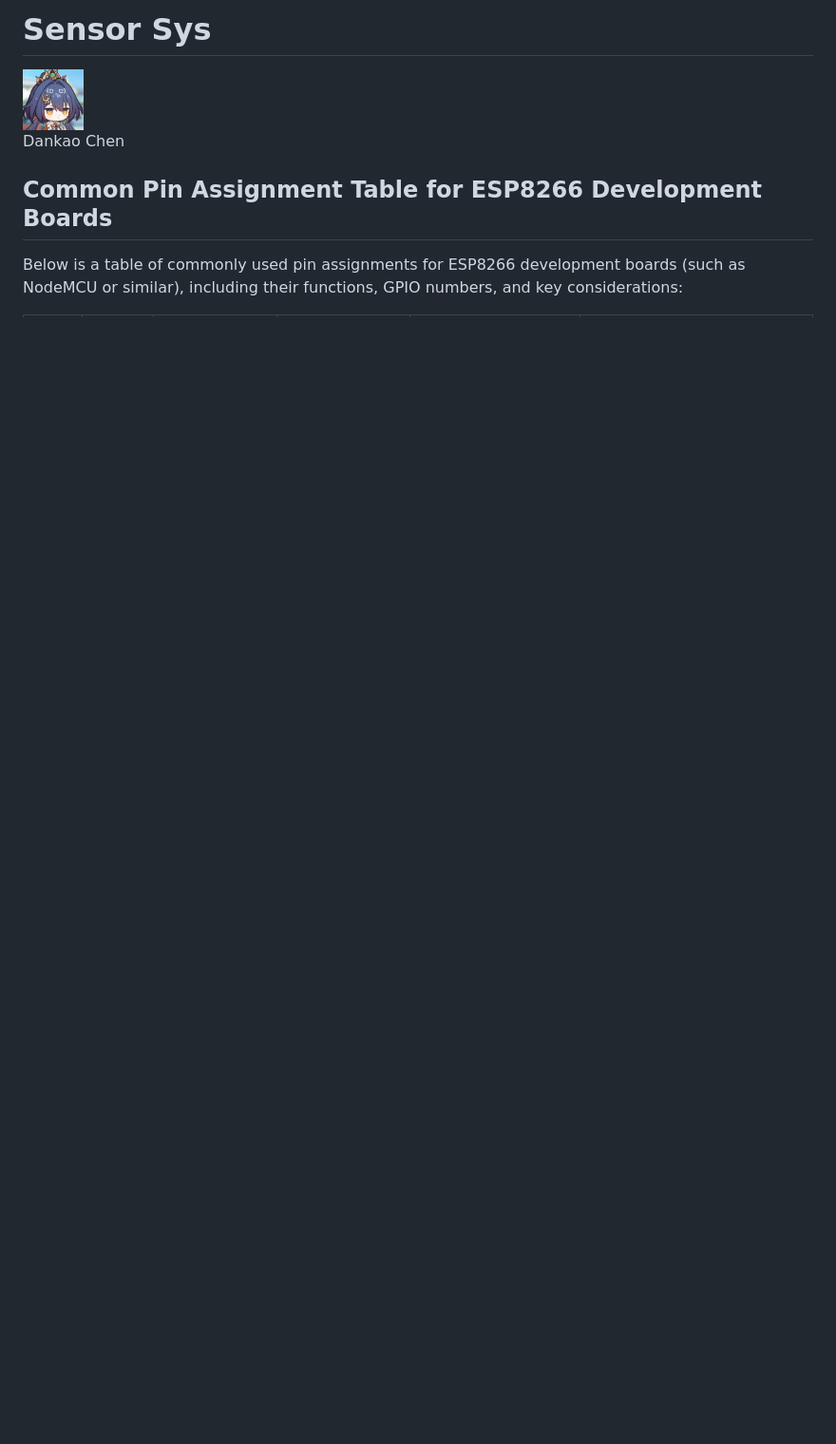
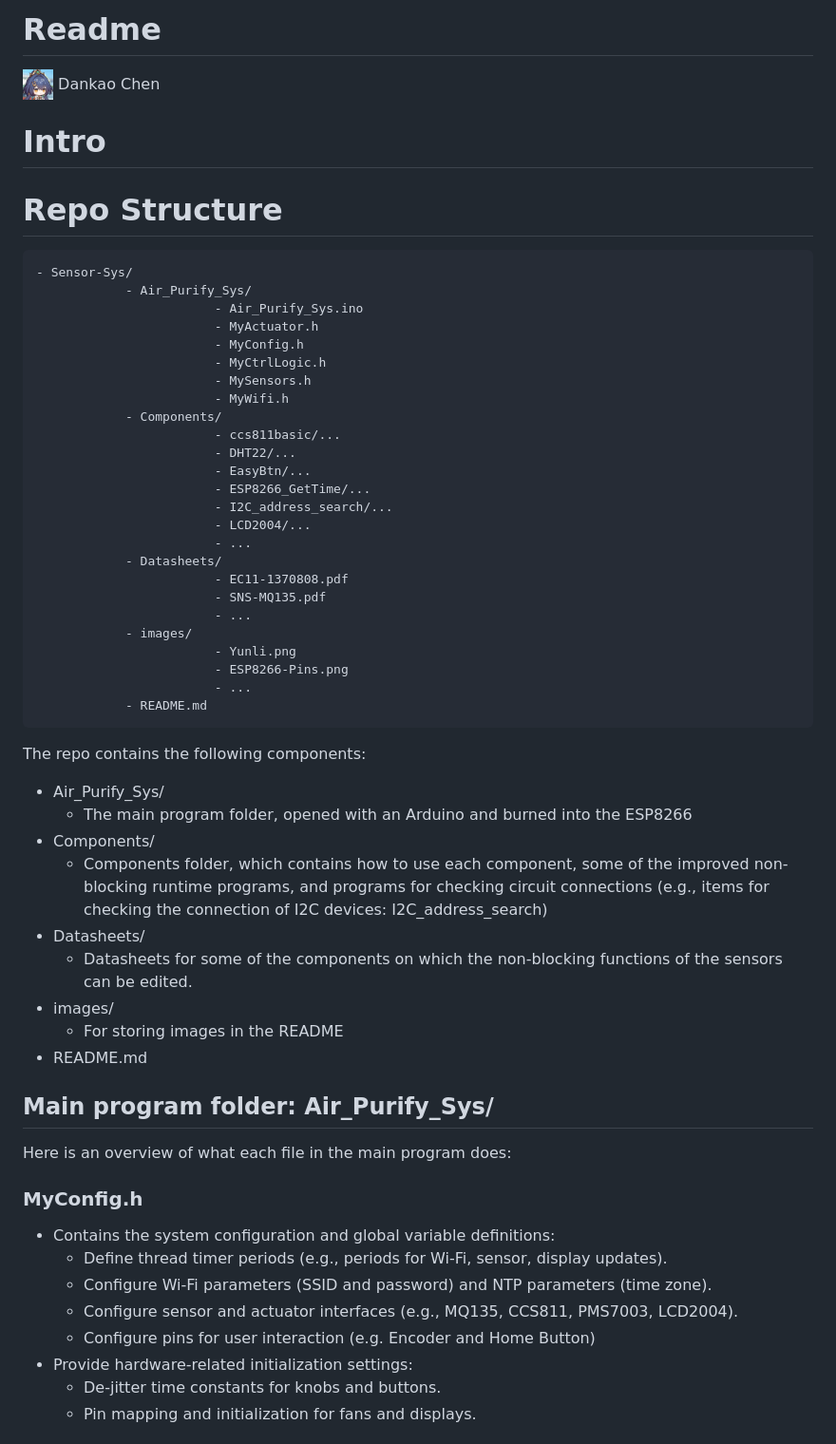
Before and after one commit to Reikimen/CASA0016-Sensor-Sys-2024, a Markdown page: README.md, the part around the change printed below. Shown: that part at 95% size. GitHub-like rendering; blank space fills up the shorter version.

````diff
--- a/README.md
+++ b/README.md
@@ -1,8 +1,59 @@
-# Sensor Sys
-<img src="images/Yunli.png"  width="64" />
+# Readme
+<img src="images/Yunli.png"  width="32" /> Dankao Chen
 
-Dankao Chen
+# Intro
 
-## Common Pin Assignment Table for ESP8266 Development Boards
+# Repo Structure
 
-Below is a table of commonly used pin assignments for ESP8266 development boards (such as NodeMCU or similar), including their functions, GPIO numbers, and key considerations:
+```plaintext
+- Sensor-Sys/
+            - Air_Purify_Sys/
+                        - Air_Purify_Sys.ino
+                        - MyActuator.h
+                        - MyConfig.h
+                        - MyCtrlLogic.h
+                        - MySensors.h
+                        - MyWifi.h
+            - Components/
+                        - ccs811basic/...
+                        - DHT22/...
+                        - EasyBtn/...
+                        - ESP8266_GetTime/...
+                        - I2C_address_search/...
+                        - LCD2004/...
+                        - ...
+            - Datasheets/
+                        - EC11-1370808.pdf
+                        - SNS-MQ135.pdf
+                        - ...
+            - images/
+                        - Yunli.png
+                        - ESP8266-Pins.png
+                        - ...
+            - README.md
+```
+
+The repo contains the following components:
+- Air_Purify_Sys/
+  - The main program folder, opened with an Arduino and burned into the ESP8266
+- Components/
+  - Components folder, which contains how to use each component, some of the improved non-blocking runtime programs, and programs for checking circuit connections (e.g., items for checking the connection of I2C devices: I2C_address_search)
+- Datasheets/
+  - Datasheets for some of the components on which the non-blocking functions of the sensors can be edited.
+- images/
+  - For storing images in the README
+- README.md
+
+
+## Main program folder: Air_Purify_Sys/
+Here is an overview of what each file in the main program does:
+### MyConfig.h
+- Contains the system configuration and global variable definitions:
+  - Define thread timer periods (e.g., periods for Wi-Fi, sensor, display updates).
+  - Configure Wi-Fi parameters (SSID and password) and NTP parameters (time zone).
+  - Configure sensor and actuator interfaces (e.g., MQ135, CCS811, PMS7003, LCD2004).
+  - Configure pins for user interaction (e.g. Encoder and Home Button)
+- Provide hardware-related initialization settings:
+  - De-jitter time constants for knobs and buttons.
+  - Pin mapping and initialization for fans and displays.
+
````
Also changed, not shown: other parts of README.md (+53 -0 lines), images/ESP8266-Pins.png (added), 6 other files.
